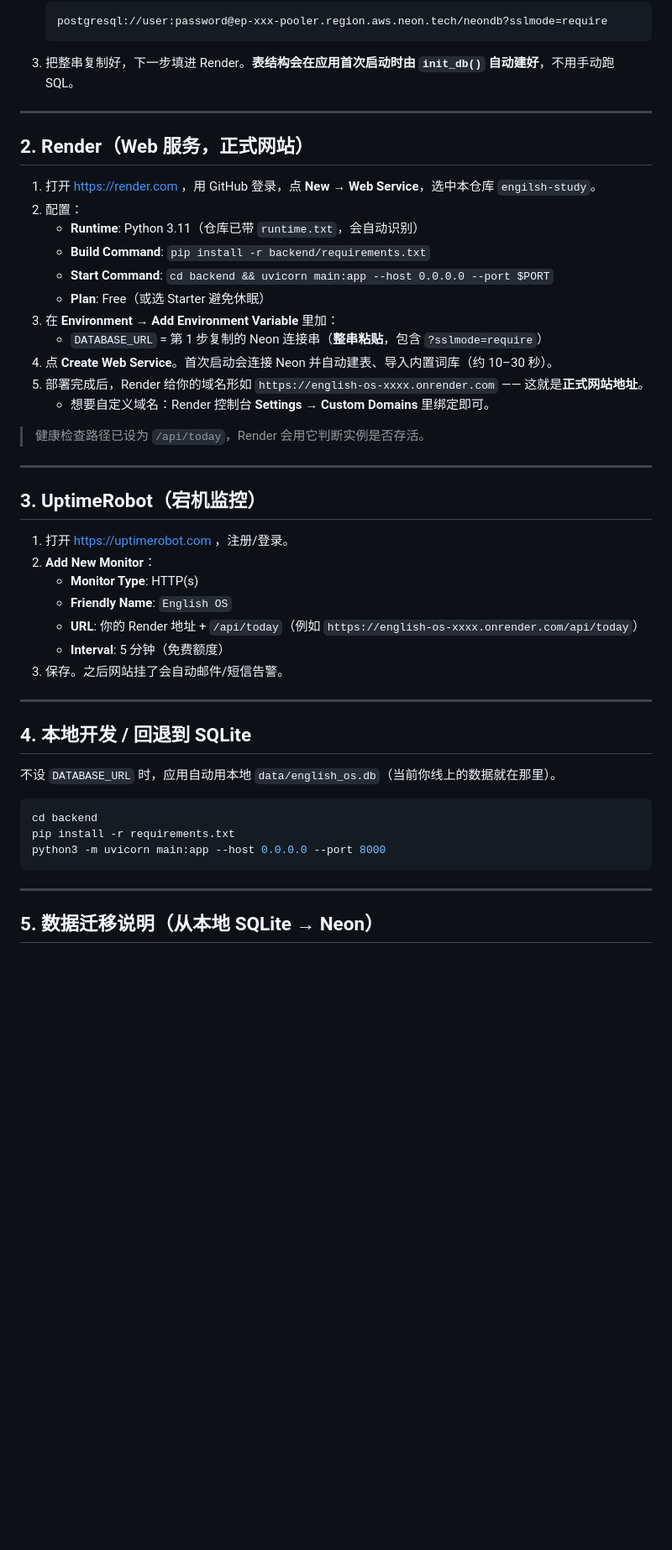
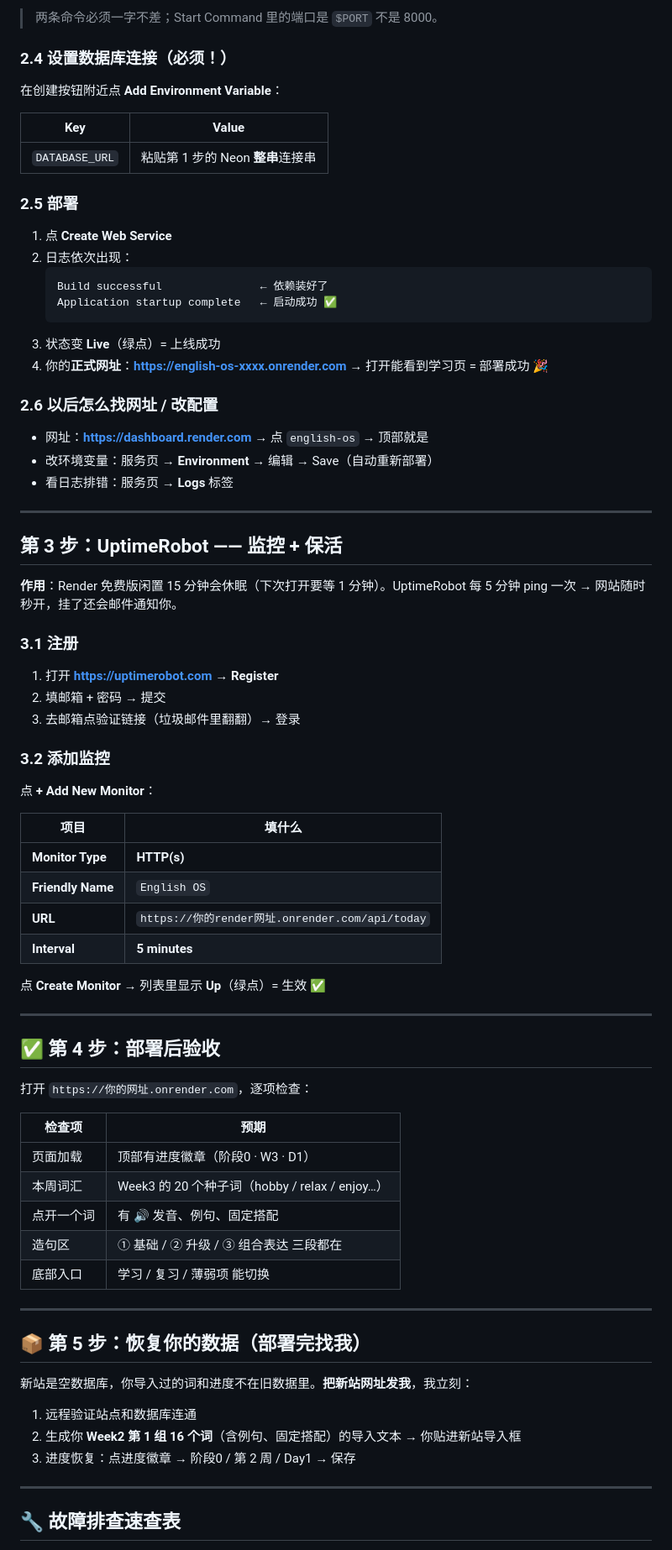
Before and after one commit to cand79234-source/engilsh-study, a Markdown page: DEPLOY.md, the part around one of its changes. Shown at 84% size. Rendered like a GitHub page; blank space fills up the shorter version.

Commit message:
docs: 统一为单一部署指南（GitHub已完成 → Neon → Render → UptimeRobot）

````diff
--- a/DEPLOY.md
+++ b/DEPLOY.md
@@ -32,51 +74,74 @@ git push -u origin main
+> 两条命令必须一字不差；Start Command 里的端口是 `$PORT` 不是 8000。
+
+### 2.4 设置数据库连接（必须！）
+在创建按钮附近点 **Add Environment Variable**：
+
+| Key | Value |
+|---|---|
+| `DATABASE_URL` | 粘贴第 1 步的 Neon **整串**连接串 |
+
+### 2.5 部署
+1. 点 **Create Web Service**
+2. 日志依次出现：
    ```
-   postgresql://user:password@ep-xxx-pooler.region.aws.neon.tech/neondb?sslmode=require
+   Build successful               ← 依赖装好了
+   Application startup complete   ← 启动成功 ✅
    ```
-3. 把整串复制好，下一步填进 Render。**表结构会在应用首次启动时由 `init_db()` 自动建好**，不用手动跑 SQL。
+3. 状态变 **Live**（绿点）= 上线成功
+4. 你的**正式网址**：**https://english-os-xxxx.onrender.com** → 打开能看到学习页 = 部署成功 🎉
+
+### 2.6 以后怎么找网址 / 改配置
+- 网址：**https://dashboard.render.com** → 点 `english-os` → 顶部就是
+- 改环境变量：服务页 → **Environment** → 编辑 → Save（自动重新部署）
+- 看日志排错：服务页 → **Logs** 标签
 
 ---
 
-## 2. Render（Web 服务，正式网站）
+## 第 3 步：UptimeRobot —— 监控 + 保活
 
-1. 打开 https://render.com ，用 GitHub 登录，点 **New → Web Service**，选中本仓库 `engilsh-study`。
-2. 配置：
-   - **Runtime**: Python 3.11（仓库已带 `runtime.txt`，会自动识别）
-   - **Build Command**: `pip install -r backend/requirements.txt`
-   - **Start Command**: `cd backend && uvicorn main:app --host 0.0.0.0 --port $PORT`
-   - **Plan**: Free（或选 Starter 避免休眠）
-3. 在 **Environment → Add Environment Variable** 里加：
-   - `DATABASE_URL` = 第 1 步复制的 Neon 连接串（**整串粘贴**，包含 `?sslmode=require`）
-4. 点 **Create Web Service**。首次启动会连接 Neon 并自动建表、导入内置词库（约 10–30 秒）。
-5. 部署完成后，Render 给你的域名形如 `https://english-os-xxxx.onrender.com` —— 这就是**正式网站地址**。
-   - 想要自定义域名：Render 控制台 **Settings → Custom Domains** 里绑定即可。
+**作用**：Render 免费版闲置 15 分钟会休眠（下次打开要等 1 分钟）。UptimeRobot 每 5 分钟 ping 一次 → 网站随时秒开，挂了还会邮件通知你。
 
-> 健康检查路径已设为 `/api/today`，Render 会用它判断实例是否存活。
+### 3.1 注册
+1. 打开 **https://uptimerobot.com** → **Register**
+2. 填邮箱 + 密码 → 提交
+3. 去邮箱点验证链接（垃圾邮件里翻翻）→ 登录
+
+### 3.2 添加监控
+点 **+ Add New Monitor**：
+
+| 项目 | 填什么 |
+|---|---|
+| **Monitor Type** | **HTTP(s)** |
+| **Friendly Name** | `English OS` |
+| **URL** | `https://你的render网址.onrender.com/api/today` |
+| **Interval** | **5 minutes** |
+
+点 **Create Monitor** → 列表里显示 **Up**（绿点）= 生效 ✅
 
 ---
 
-## 3. UptimeRobot（宕机监控）
+## ✅ 第 4 步：部署后验收
 
-1. 打开 https://uptimerobot.com ，注册/登录。
-2. **Add New Monitor**：
-   - **Monitor Type**: HTTP(s)
-   - **Friendly Name**: `English OS`
-   - **URL**: 你的 Render 地址 + `/api/today`（例如 `https://english-os-xxxx.onrender.com/api/today`）
-   - **Interval**: 5 分钟（免费额度）
-3. 保存。之后网站挂了会自动邮件/短信告警。
+打开 `https://你的网址.onrender.com`，逐项检查：
+
+| 检查项 | 预期 |
+|---|---|
+| 页面加载 | 顶部有进度徽章（阶段0 · W3 · D1） |
+| 本周词汇 | Week3 的 20 个种子词（hobby / relax / enjoy…） |
+| 点开一个词 | 有 🔊 发音、例句、固定搭配 |
+| 造句区 | ① 基础 / ② 升级 / ③ 组合表达 三段都在 |
+| 底部入口 | 学习 / 复习 / 薄弱项 能切换 |
 
 ---
 
-## 4. 本地开发 / 回退到 SQLite
+## 📦 第 5 步：恢复你的数据（部署完找我）
 
-不设 `DATABASE_URL` 时，应用自动用本地 `data/english_os.db`（当前你线上的数据就在那里）。
-
-```bash
-cd backend
-pip install -r requirements.txt
-python3 -m uvicorn main:app --host 0.0.0.0 --port 8000
-```
+新站是空数据库，你导入过的词和进度不在旧数据里。**把新站网址发我**，我立刻：
+1. 远程验证站点和数据库连通
+2. 生成你 **Week2 第 1 组 16 个词**（含例句、固定搭配）的导入文本 → 你贴进新站导入框
+3. 进度恢复：点进度徽章 → 阶段0 / 第 2 周 / Day1 → 保存
 
 ---
 
-## 5. 数据迁移说明（从本地 SQLite → Neon）
+## 🔧 故障排查速查表
 
````
Also changed, not shown: other parts of DEPLOY.md (+92 -24 lines).
